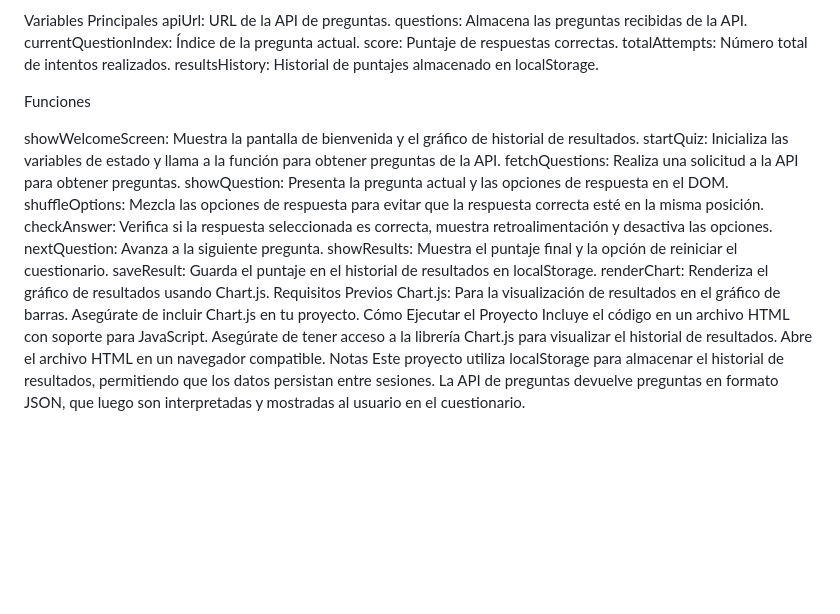
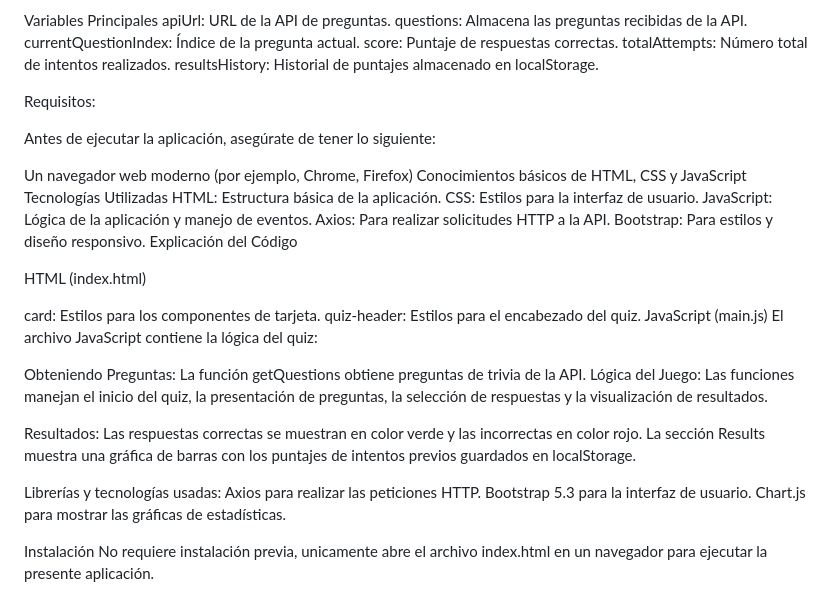
Before and after one commit to Cata2025/QUIZPROJECT, a Markdown page: README.md, the part around the change. Rendered like a GitHub page; blank space fills up the shorter version.

```diff
--- a/README.md
+++ b/README.md
@@ -46,24 +46,39 @@ score: Puntaje de respuestas correctas.
 totalAttempts: Número total de intentos realizados.
 resultsHistory: Historial de puntajes almacenado en localStorage.
 
-Funciones
 
-showWelcomeScreen: Muestra la pantalla de bienvenida y el gráfico de historial de resultados.
-startQuiz: Inicializa las variables de estado y llama a la función para obtener preguntas de la API.
-fetchQuestions: Realiza una solicitud a la API para obtener preguntas.
-showQuestion: Presenta la pregunta actual y las opciones de respuesta en el DOM.
-shuffleOptions: Mezcla las opciones de respuesta para evitar que la respuesta correcta esté en la misma posición.
-checkAnswer: Verifica si la respuesta seleccionada es correcta, muestra retroalimentación y desactiva las opciones.
-nextQuestion: Avanza a la siguiente pregunta.
-showResults: Muestra el puntaje final y la opción de reiniciar el cuestionario.
-saveResult: Guarda el puntaje en el historial de resultados en localStorage.
-renderChart: Renderiza el gráfico de resultados usando Chart.js.
-Requisitos Previos
-Chart.js: Para la visualización de resultados en el gráfico de barras. Asegúrate de incluir Chart.js en tu proyecto.
-Cómo Ejecutar el Proyecto
-Incluye el código en un archivo HTML con soporte para JavaScript.
-Asegúrate de tener acceso a la librería Chart.js para visualizar el historial de resultados.
-Abre el archivo HTML en un navegador compatible.
-Notas
-Este proyecto utiliza localStorage para almacenar el historial de resultados, permitiendo que los datos persistan entre sesiones.
-La API de preguntas devuelve preguntas en formato JSON, que luego son interpretadas y mostradas al usuario en el cuestionario.
+Requisitos:
+
+Antes de ejecutar la aplicación, asegúrate de tener lo siguiente:
+
+Un navegador web moderno (por ejemplo, Chrome, Firefox)
+Conocimientos básicos de HTML, CSS y JavaScript
+Tecnologías Utilizadas
+HTML: Estructura básica de la aplicación.
+CSS: Estilos para la interfaz de usuario.
+JavaScript: Lógica de la aplicación y manejo de eventos.
+Axios: Para realizar solicitudes HTTP a la API.
+Bootstrap: Para estilos y diseño responsivo.
+Explicación del Código
+
+HTML (index.html)
+
+card: Estilos para los componentes de tarjeta.
+quiz-header: Estilos para el encabezado del quiz.
+JavaScript (main.js)
+El archivo JavaScript contiene la lógica del quiz:
+
+Obteniendo Preguntas: La función getQuestions obtiene preguntas de trivia de la API.
+Lógica del Juego: Las funciones manejan el inicio del quiz, la presentación de preguntas, la selección de respuestas y la visualización de resultados.
+
+Resultados:
+Las respuestas correctas se muestran en color verde y las incorrectas en color rojo.
+La sección Results muestra una gráfica de barras con los puntajes de intentos previos guardados en localStorage.
+
+Librerías y tecnologías usadas:
+Axios para realizar las peticiones HTTP.
+Bootstrap 5.3 para la interfaz de usuario.
+Chart.js para mostrar las gráficas de estadísticas.
+
+Instalación
+No requiere instalación previa, unicamente abre el archivo index.html en un navegador para ejecutar la presente aplicación.
```
